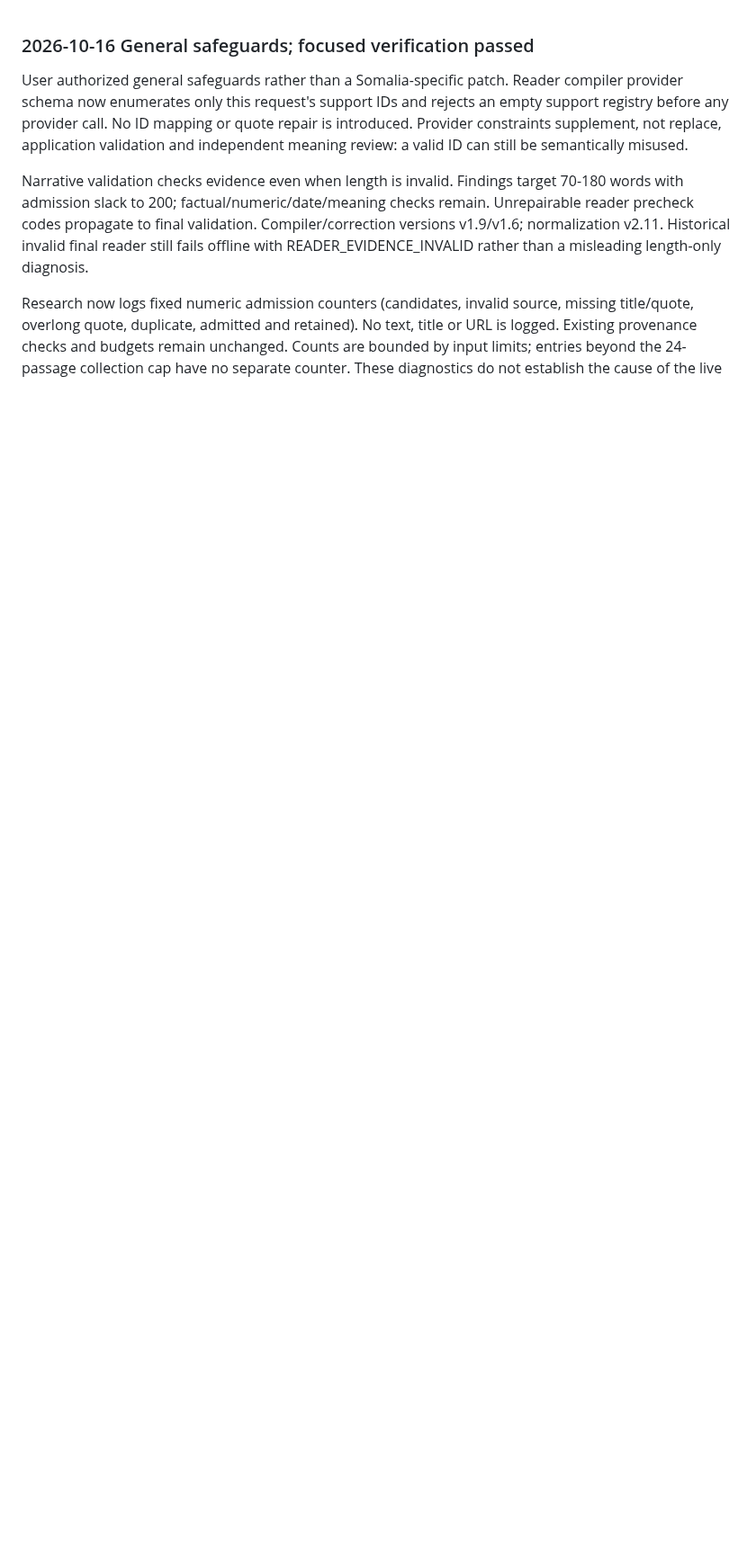
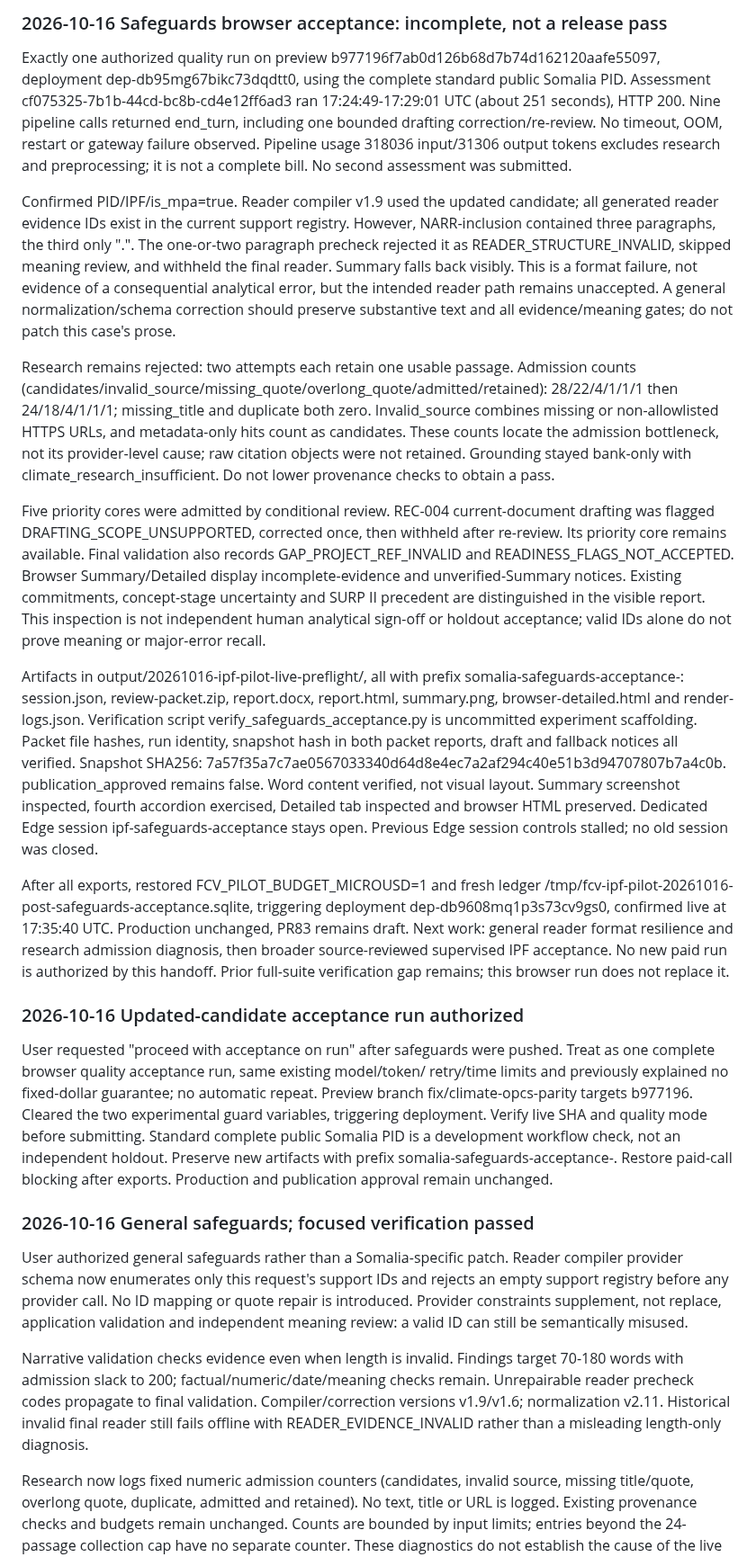
Before and after one commit to ljonestz/FCV-AGENT, a Markdown page: HANDOFF.md, the part around the change. Shown at 90% size. GitHub-like rendering; blank space fills up the shorter version.

Commit message:
docs: record safeguards acceptance run and remaining blockers

```diff
--- a/HANDOFF.md
+++ b/HANDOFF.md
@@ -1,3 +1,71 @@
+### 2026-10-16 Safeguards browser acceptance: incomplete, not a release pass
+
+Exactly one authorized quality run on preview b977196f7ab0d126b68d7b74d162120aafe55097,
+deployment dep-db95mg67bikc73dqdtt0, using the complete standard public Somalia PID.
+Assessment cf075325-7b1b-44cd-bc8b-cd4e12ff6ad3 ran 17:24:49-17:29:01 UTC (about
+251 seconds), HTTP 200. Nine pipeline calls returned end_turn, including one
+bounded drafting correction/re-review. No timeout, OOM, restart or gateway failure
+observed. Pipeline usage 318036 input/31306 output tokens excludes research and
+preprocessing; it is not a complete bill. No second assessment was submitted.
+
+Confirmed PID/IPF/is_mpa=true. Reader compiler v1.9 used the updated candidate;
+all generated reader evidence IDs exist in the current support registry. However,
+NARR-inclusion contained three paragraphs, the third only ".". The one-or-two
+paragraph precheck rejected it as READER_STRUCTURE_INVALID, skipped meaning review,
+and withheld the final reader. Summary falls back visibly. This is a format failure,
+not evidence of a consequential analytical error, but the intended reader path
+remains unaccepted. A general normalization/schema correction should preserve
+substantive text and all evidence/meaning gates; do not patch this case's prose.
+
+Research remains rejected: two attempts each retain one usable passage. Admission
+counts (candidates/invalid_source/missing_quote/overlong_quote/admitted/retained):
+28/22/4/1/1/1 then 24/18/4/1/1/1; missing_title and duplicate both zero. Invalid_source
+combines missing or non-allowlisted HTTPS URLs, and metadata-only hits count as
+candidates. These counts locate the admission bottleneck, not its provider-level
+cause; raw citation objects were not retained. Grounding stayed bank-only with
+climate_research_insufficient. Do not lower provenance checks to obtain a pass.
+
+Five priority cores were admitted by conditional review. REC-004 current-document
+drafting was flagged DRAFTING_SCOPE_UNSUPPORTED, corrected once, then withheld after
+re-review. Its priority core remains available. Final validation also records
+GAP_PROJECT_REF_INVALID and READINESS_FLAGS_NOT_ACCEPTED. Browser Summary/Detailed
+display incomplete-evidence and unverified-Summary notices. Existing commitments,
+concept-stage uncertainty and SURP II precedent are distinguished in the visible
+report. This inspection is not independent human analytical sign-off or holdout
+acceptance; valid IDs alone do not prove meaning or major-error recall.
+
+Artifacts in output/20261016-ipf-pilot-live-preflight/, all with prefix
+somalia-safeguards-acceptance-: session.json, review-packet.zip, report.docx,
+report.html, summary.png, browser-detailed.html and render-logs.json. Verification
+script verify_safeguards_acceptance.py is uncommitted experiment scaffolding.
+Packet file hashes, run identity, snapshot hash in both packet reports, draft and
+fallback notices all verified. Snapshot SHA256:
+7a57f35a7c7ae0567033340d64d8e4ec7a2af294c40e51b3d94707807b7a4c0b.
+publication_approved remains false. Word content verified, not visual layout.
+Summary screenshot inspected, fourth accordion exercised, Detailed tab inspected
+and browser HTML preserved. Dedicated Edge session ipf-safeguards-acceptance stays
+open. Previous Edge session controls stalled; no old session was closed.
+
+After all exports, restored FCV_PILOT_BUDGET_MICROUSD=1 and fresh ledger
+/tmp/fcv-ipf-pilot-20261016-post-safeguards-acceptance.sqlite, triggering deployment
+dep-db9608mq1p3s73cv9gs0, confirmed live at 17:35:40 UTC. Production
+unchanged, PR83 remains draft. Next work: general reader format resilience and
+research admission diagnosis, then broader source-reviewed supervised IPF acceptance.
+No new paid run is authorized by this handoff. Prior full-suite verification gap
+remains; this browser run does not replace it.
+
+### 2026-10-16 Updated-candidate acceptance run authorized
+
+User requested "proceed with acceptance on run" after safeguards were pushed.
+Treat as one complete browser quality acceptance run, same existing model/token/
+retry/time limits and previously explained no fixed-dollar guarantee; no automatic
+repeat. Preview branch fix/climate-opcs-parity targets b977196. Cleared the two
+experimental guard variables, triggering deployment. Verify live SHA and quality
+mode before submitting. Standard complete public Somalia PID is a development
+workflow check, not an independent holdout. Preserve new artifacts with prefix
+somalia-safeguards-acceptance-. Restore paid-call blocking after exports. Production
+and publication approval remain unchanged.
+
 ### 2026-10-16 General safeguards; focused verification passed
 
 User authorized general safeguards rather than a Somalia-specific patch. Reader
```
